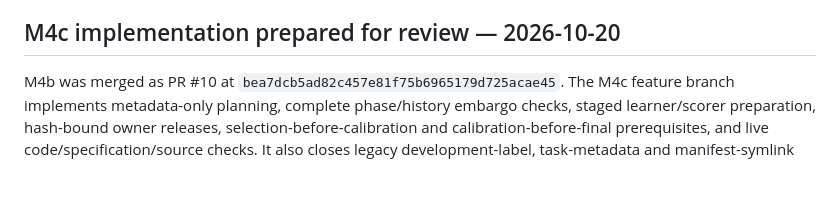
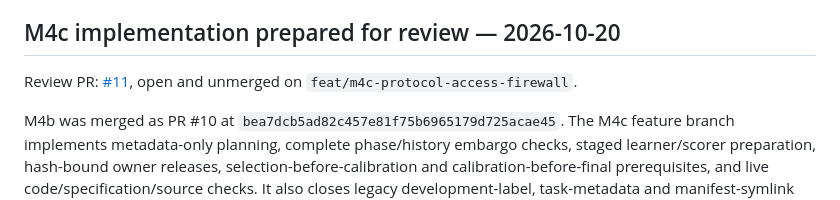
Before and after one commit to VMatee/RL-Inventory-EJOR, a Markdown page: docs/STATUS.md, the part around the change. Rendered like a GitHub page; blank space fills up the shorter version.

```diff
--- a/docs/STATUS.md
+++ b/docs/STATUS.md
@@ -45,6 +45,9 @@ Interpret development results and failures, design the inventory-sensitive contr
 
 ## M4c implementation prepared for review — 2026-10-20
 
+Review PR: [#11](https://github.com/VMatee/RL-Inventory-EJOR/pull/11), open and
+unmerged on `feat/m4c-protocol-access-firewall`.
+
 M4b was merged as PR #10 at `bea7dcb5ad82c457e81f75b6965179d725acae45`.
 The M4c feature branch implements metadata-only planning, complete phase/history
 embargo checks, staged learner/scorer preparation, hash-bound owner releases,
```
Also changed, not shown: docs/SESSION_LOG.md (+4 -0 lines), results/summaries/M4C_VERIFICATION_20261020.md (+3 -0 lines).
